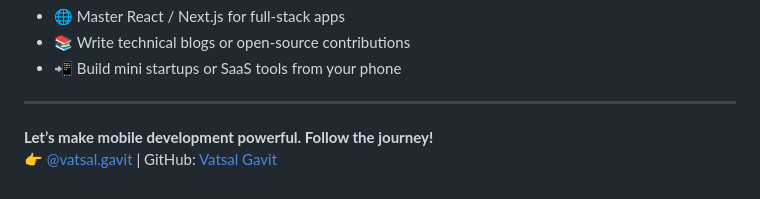
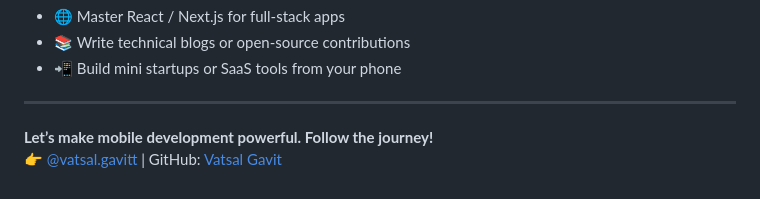
Before and after one commit to NONSTOPPEBLE/25-Days-AI-Journey, a Markdown page: README.md, the part around the change. Rendered like a GitHub page.

```diff
--- a/README.md
+++ b/README.md
@@ -227,4 +227,4 @@
 ---
 
 **Let’s make mobile development powerful. Follow the journey!**
-👉 [@vatsal.gavit](https://instagram.com/vatsal.gavitt) | GitHub: [Vatsal Gavit](https://github.com/NONSTOPPEBLE)
+👉 [@vatsal.gavitt](https://instagram.com/vatsal.gavitt) | GitHub: [Vatsal Gavit](https://github.com/NONSTOPPEBLE)
```
